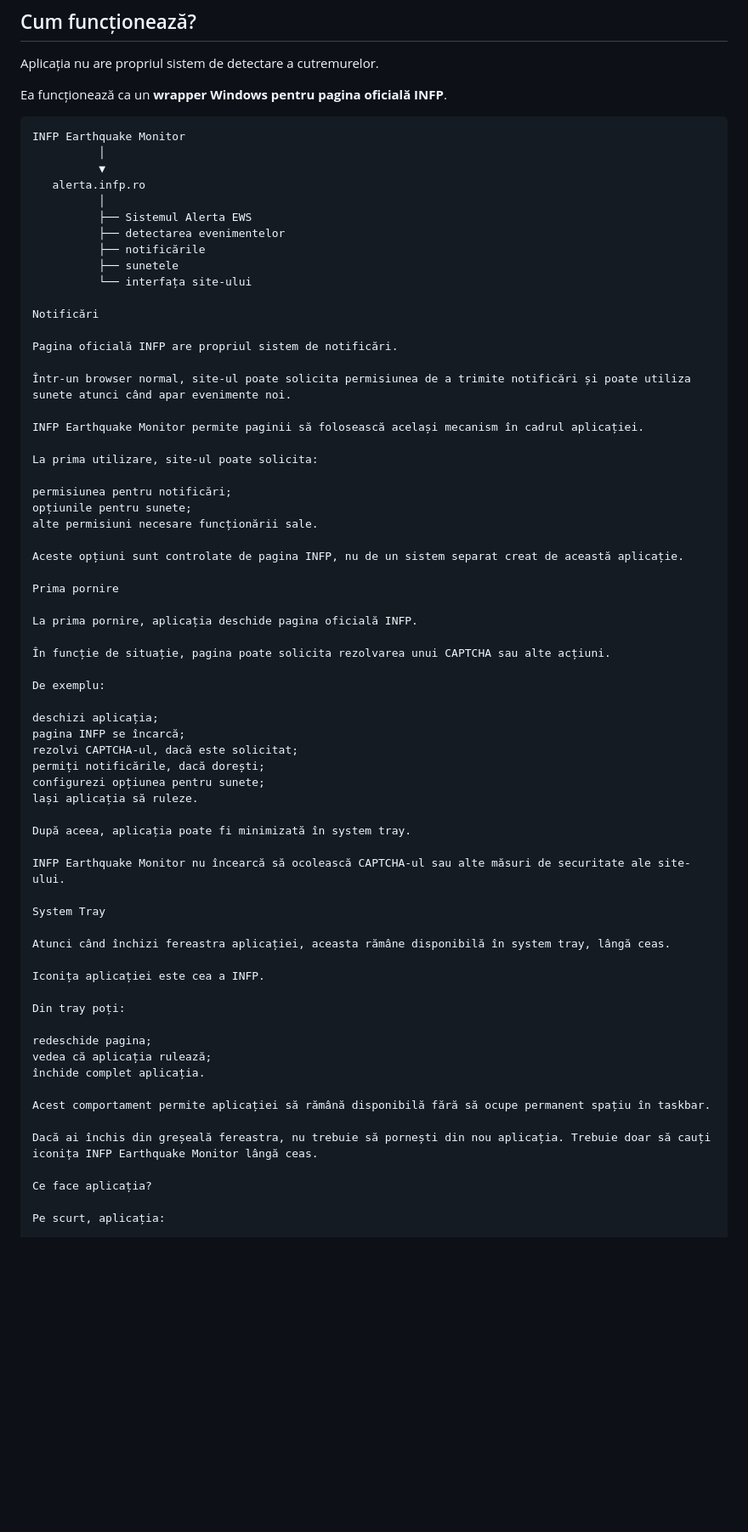
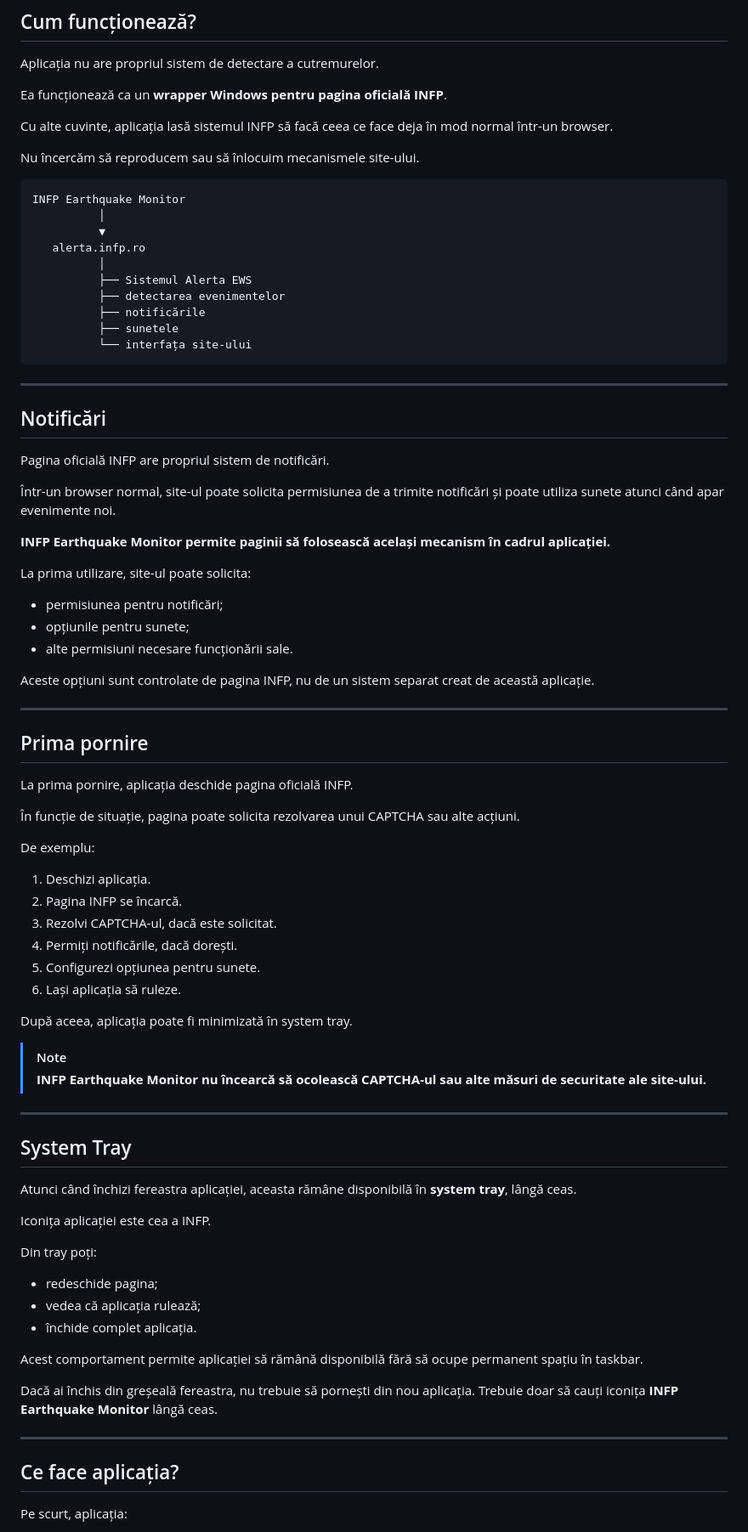
Before and after one commit to TheTigerBeast1/Alerta-INFP-Electron-Windows, a Markdown page: README.md, the part around one of its changes. Shown at 85% size. Drawn GitHub-style; blank space fills up the shorter version.

````diff
--- a/README.md
+++ b/README.md
@@ -36,6 +37,10 @@ Aplicația nu are propriul sistem de detectare a cutremurelor.
 
 Ea funcționează ca un **wrapper Windows pentru pagina oficială INFP**.
 
+Cu alte cuvinte, aplicația lasă sistemul INFP să facă ceea ce face deja în mod normal într-un browser.
+
+Nu încercăm să reproducem sau să înlocuim mecanismele site-ului.
+
 ```text
 INFP Earthquake Monitor
           │
@@ -47,24 +52,29 @@ INFP Earthquake Monitor
           ├── notificările
           ├── sunetele
           └── interfața site-ului
+```
 
-Notificări
+---
+
+## Notificări
 
 Pagina oficială INFP are propriul sistem de notificări.
 
 Într-un browser normal, site-ul poate solicita permisiunea de a trimite notificări și poate utiliza sunete atunci când apar evenimente noi.
 
-INFP Earthquake Monitor permite paginii să folosească același mecanism în cadrul aplicației.
+**INFP Earthquake Monitor permite paginii să folosească același mecanism în cadrul aplicației.**
 
 La prima utilizare, site-ul poate solicita:
 
-permisiunea pentru notificări;
-opțiunile pentru sunete;
-alte permisiuni necesare funcționării sale.
+- permisiunea pentru notificări;
+- opțiunile pentru sunete;
+- alte permisiuni necesare funcționării sale.
 
 Aceste opțiuni sunt controlate de pagina INFP, nu de un sistem separat creat de această aplicație.
 
-Prima pornire
+---
+
+## Prima pornire
 
 La prima pornire, aplicația deschide pagina oficială INFP.
 
@@ -72,34 +82,39 @@ La prima pornire, aplicația deschide pagina oficială INFP.
 
 De exemplu:
 
-deschizi aplicația;
-pagina INFP se încarcă;
-rezolvi CAPTCHA-ul, dacă este solicitat;
-permiți notificările, dacă dorești;
-configurezi opțiunea pentru sunete;
-lași aplicația să ruleze.
+1. Deschizi aplicația.
+2. Pagina INFP se încarcă.
+3. Rezolvi CAPTCHA-ul, dacă este solicitat.
+4. Permiți notificările, dacă dorești.
+5. Configurezi opțiunea pentru sunete.
+6. Lași aplicația să ruleze.
 
 După aceea, aplicația poate fi minimizată în system tray.
 
-INFP Earthquake Monitor nu încearcă să ocolească CAPTCHA-ul sau alte măsuri de securitate ale site-ului.
+> [!NOTE]
+> **INFP Earthquake Monitor nu încearcă să ocolească CAPTCHA-ul sau alte măsuri de securitate ale site-ului.**
 
-System Tray
+---
 
-Atunci când închizi fereastra aplicației, aceasta rămâne disponibilă în system tray, lângă ceas.
+## System Tray
+
+Atunci când închizi fereastra aplicației, aceasta rămâne disponibilă în **system tray**, lângă ceas.
 
 Iconița aplicației este cea a INFP.
 
 Din tray poți:
 
-redeschide pagina;
-vedea că aplicația rulează;
-închide complet aplicația.
+- redeschide pagina;
+- vedea că aplicația rulează;
+- închide complet aplicația.
 
 Acest comportament permite aplicației să rămână disponibilă fără să ocupe permanent spațiu în taskbar.
 
-Dacă ai închis din greșeală fereastra, nu trebuie să pornești din nou aplicația. Trebuie doar să cauți iconița INFP Earthquake Monitor lângă ceas.
+Dacă ai închis din greșeală fereastra, nu trebuie să pornești din nou aplicația. Trebuie doar să cauți iconița **INFP Earthquake Monitor** lângă ceas.
 
-Ce face aplicația?
+---
+
+## Ce face aplicația?
 
 Pe scurt, aplicația:
 
````
Also changed, not shown: other parts of README.md (+121 -69 lines).
